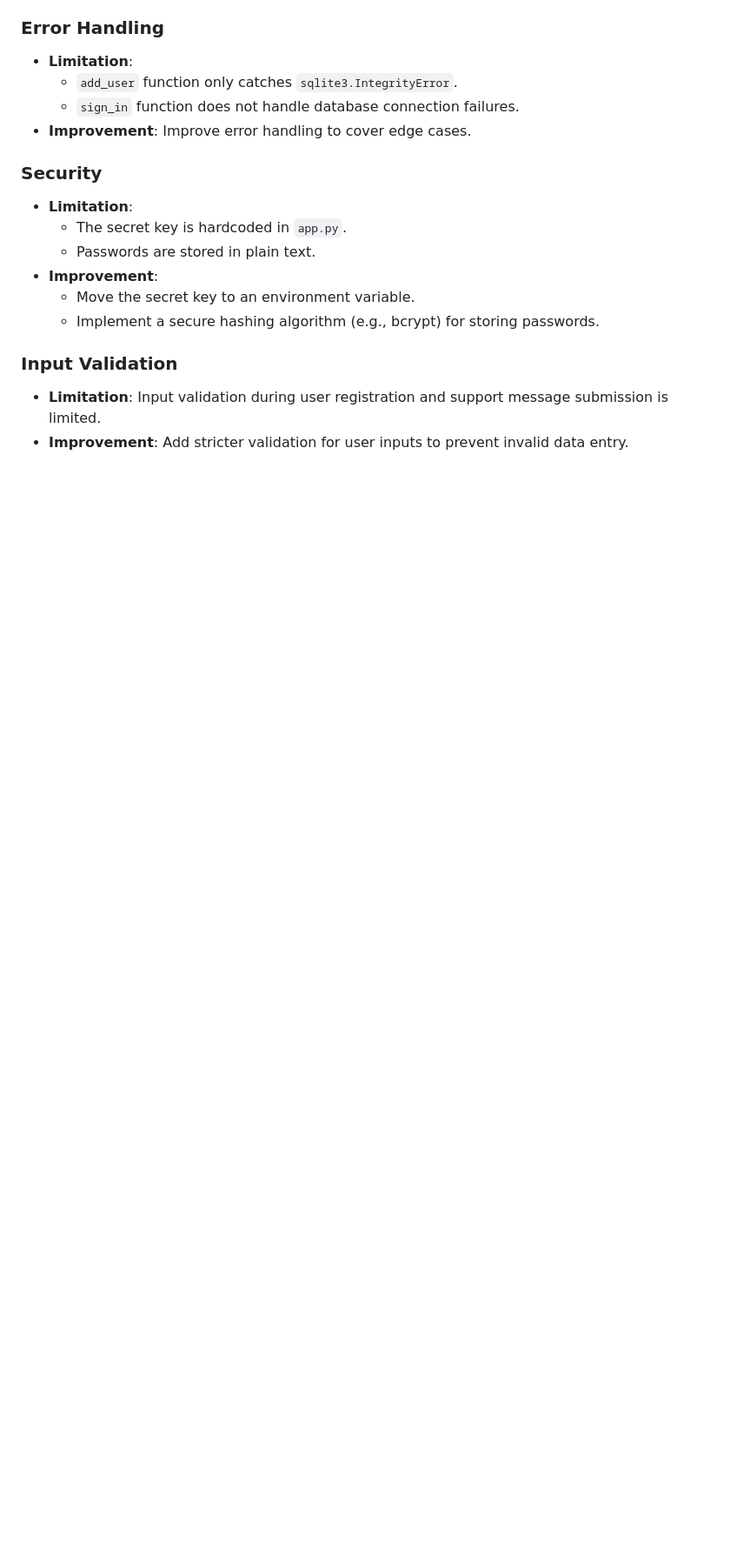
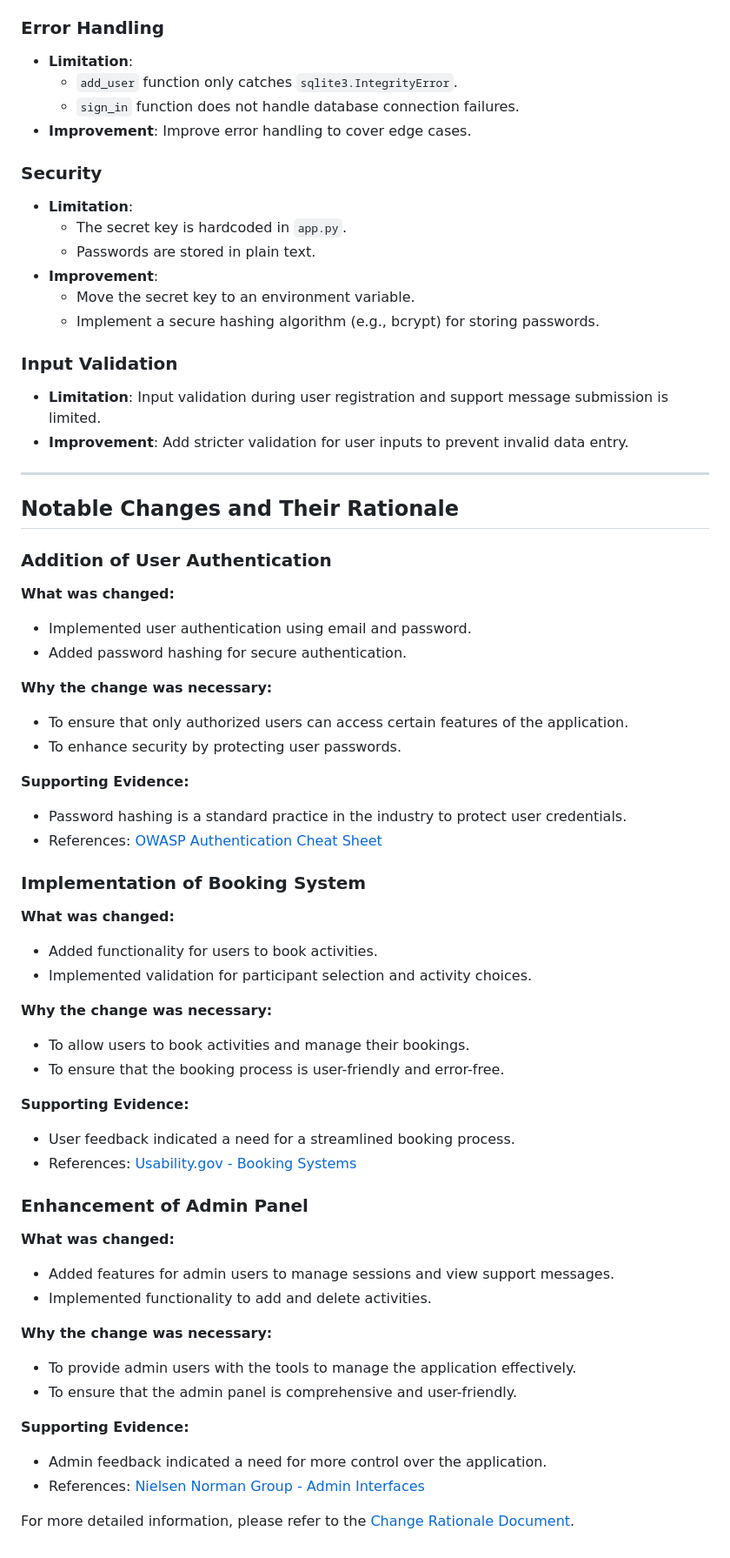
Before and after one commit to 23knightst813/Coder-Dojo, a Markdown page: README.md, the part around one of its changes. Shown at 87% size. GitHub-like rendering; blank space fills up the shorter version.

```diff
--- a/README.md
+++ b/README.md
@@ -101,3 +100,51 @@ flaskr/
 ### Input Validation
 - **Limitation**: Input validation during user registration and support message submission is limited.
 - **Improvement**: Add stricter validation for user inputs to prevent invalid data entry.
+
+---
+
+## Notable Changes and Their Rationale
+
+### Addition of User Authentication
+
+**What was changed:**
+- Implemented user authentication using email and password.
+- Added password hashing for secure authentication.
+
+**Why the change was necessary:**
+- To ensure that only authorized users can access certain features of the application.
+- To enhance security by protecting user passwords.
+
+**Supporting Evidence:**
+- Password hashing is a standard practice in the industry to protect user credentials.
+- References: [OWASP Authentication Cheat Sheet](https://cheatsheetseries.owasp.org/cheatsheets/Authentication_Cheat_Sheet.html)
+
+### Implementation of Booking System
+
+**What was changed:**
+- Added functionality for users to book activities.
+- Implemented validation for participant selection and activity choices.
+
+**Why the change was necessary:**
+- To allow users to book activities and manage their bookings.
+- To ensure that the booking process is user-friendly and error-free.
+
+**Supporting Evidence:**
+- User feedback indicated a need for a streamlined booking process.
+- References: [Usability.gov - Booking Systems](https://www.usability.gov/what-and-why/booking-systems.html)
+
+### Enhancement of Admin Panel
+
+**What was changed:**
+- Added features for admin users to manage sessions and view support messages.
+- Implemented functionality to add and delete activities.
+
+**Why the change was necessary:**
+- To provide admin users with the tools to manage the application effectively.
+- To ensure that the admin panel is comprehensive and user-friendly.
+
+**Supporting Evidence:**
+- Admin feedback indicated a need for more control over the application.
+- References: [Nielsen Norman Group - Admin Interfaces](https://www.nngroup.com/articles/admin-interfaces/)
+
+For more detailed information, please refer to the [Change Rationale Document](documentation/change_rationale.md).
```
Also changed, not shown: other parts of README.md (+0 -1 lines), documentation/change_rationale.md (added, +117 -0 lines).
